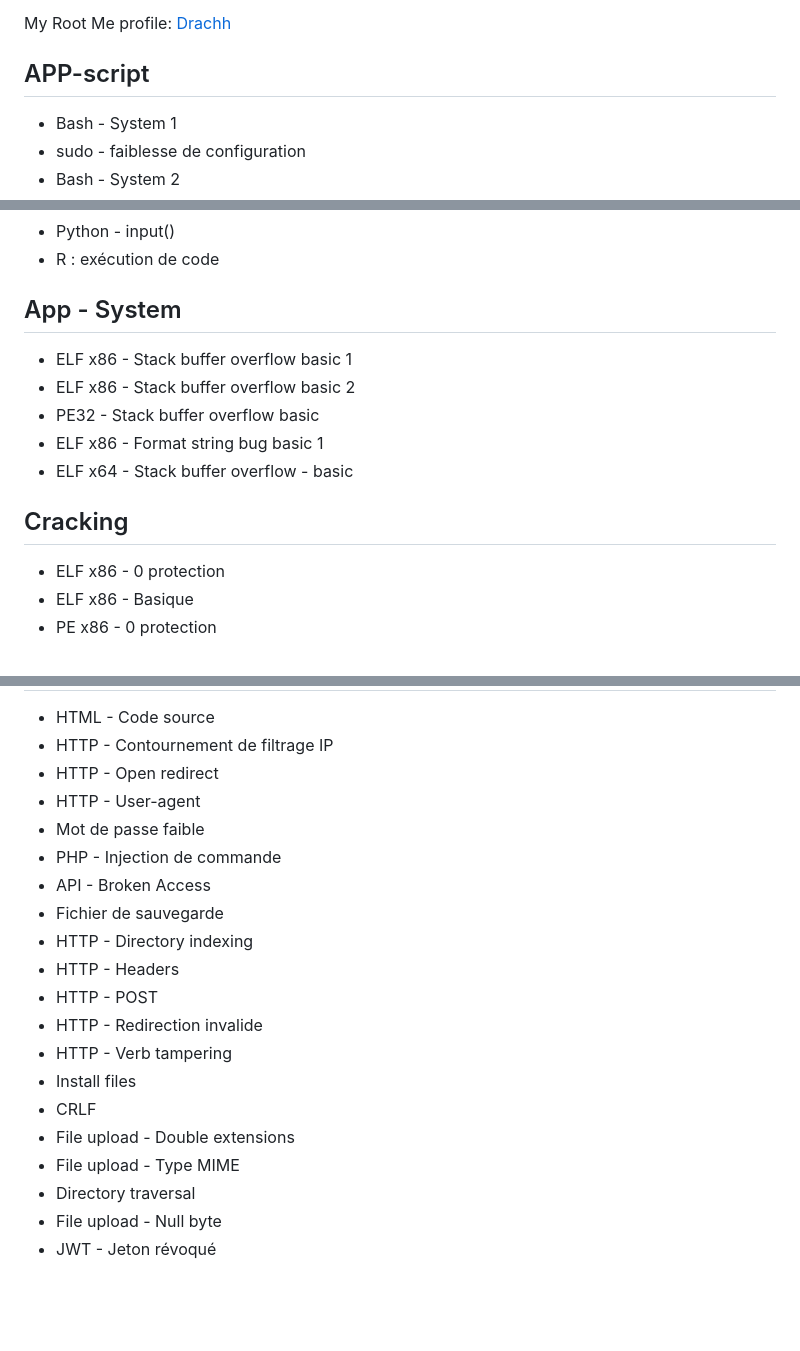
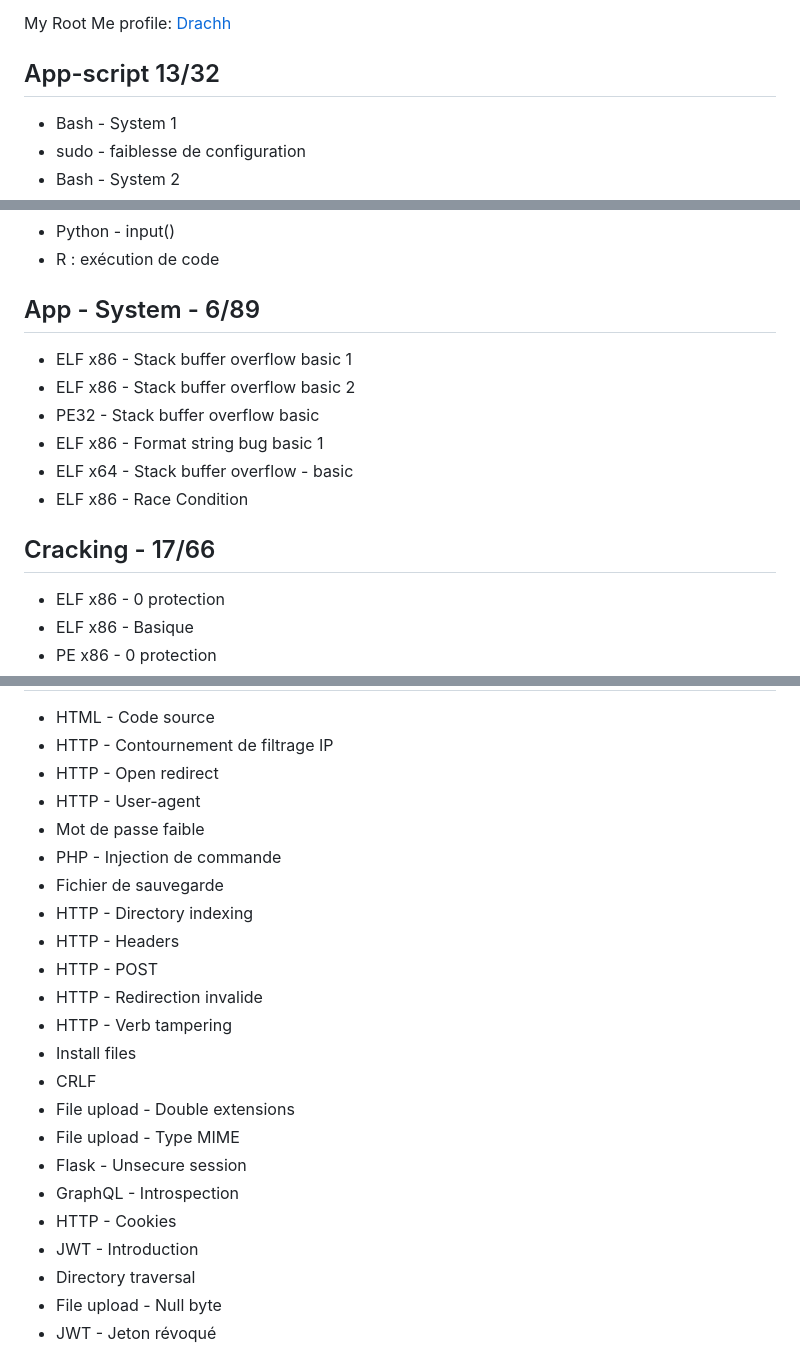
Before and after one commit to tristanqtn/Hack-Haven, a Markdown page: challs/root_me.md, 3 parts joined by grey strips. Drawn GitHub-style; blank space fills up the shorter version.

```diff
--- a/challs/ROOTME.md
+++ b/challs/root_me.md
@@ -4,7 +4,7 @@ This file lists all the challenges I have solved on Root Me, categorized by the
 
 My Root Me profile: [Drachh](https://www.root-me.org/Drachh?inc=score&lang=en)
 
-## APP-script
+## App-script 13/32
 
 - Bash - System 1
 - sudo - faiblesse de configuration
@@ -28,15 +28,16 @@ My Root Me profile: [Drachh](https://www.root-me.org/Drachh?inc=score&lang=en)
 - Python - input()
 - R : exécution de code
 
-## App - System
+## App - System - 6/89
 
 - ELF x86 - Stack buffer overflow basic 1
 - ELF x86 - Stack buffer overflow basic 2
 - PE32 - Stack buffer overflow basic
 - ELF x86 - Format string bug basic 1
 - ELF x64 - Stack buffer overflow - basic
+- ELF x86 - Race Condition
 
-## Cracking
+## Cracking - 17/66
 
 - ELF x86 - 0 protection
 - ELF x86 - Basique
@@ -123,7 +125,6 @@ My Root Me profile: [Drachh](https://www.root-me.org/Drachh?inc=score&lang=en)
 - HTTP - User-agent
 - Mot de passe faible
 - PHP - Injection de commande
-- API - Broken Access
 - Fichier de sauvegarde
 - HTTP - Directory indexing
 - HTTP - Headers
@@ -134,6 +135,10 @@ My Root Me profile: [Drachh](https://www.root-me.org/Drachh?inc=score&lang=en)
 - CRLF
 - File upload - Double extensions
 - File upload - Type MIME
+- Flask - Unsecure session
+- GraphQL - Introspection
+- HTTP - Cookies
+- JWT - Introduction
 - Directory traversal
 - File upload - Null byte
 - JWT - Jeton révoqué
```
Also changed, not shown: other parts of challs/root_me.md (+17 -16 lines).
